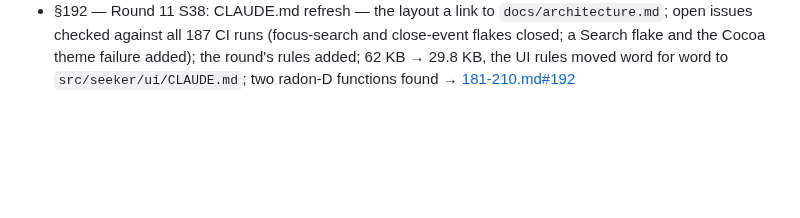
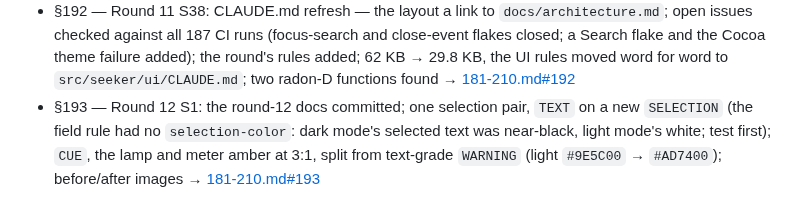
Before and after one commit to KristiyanDDimitrov/Seeker, a Markdown page: docs/history/README.md, the part around the change. Drawn GitHub-style; blank space fills up the shorter version.

```diff
--- a/docs/history/README.md
+++ b/docs/history/README.md
@@ -279,3 +279,4 @@ under their entry and live in the same file, after it.
 - §190 — Round 11 S36: README images and final visual QA — 76 screens read; a secondary text with no room for three letters takes no width (test first: Downloads' lone "…"); sentence case and "…" in the last UI strings; `--readme` renders the wizard's first step → [181-210.md#190](181-210.md#190)
 - §191 — Round 11 S37: README and developer docs — 755 lines to 178 with a live CI badge; `docs/architecture.md` (the one canonical module map, regenerated; the download state machine from `schema.py`; the threading model), `docs/cli.md` (checked against the parser: three missing options, two false statements), `docs/packaging.md` (Windows/Linux still labelled unverified); the index links every document → [181-210.md#191](181-210.md#191)
 - §192 — Round 11 S38: CLAUDE.md refresh — the layout a link to `docs/architecture.md`; open issues checked against all 187 CI runs (focus-search and close-event flakes closed; a Search flake and the Cocoa theme failure added); the round's rules added; 62 KB → 29.8 KB, the UI rules moved word for word to `src/seeker/ui/CLAUDE.md`; two radon-D functions found → [181-210.md#192](181-210.md#192)
+- §193 — Round 12 S1: the round-12 docs committed; one selection pair, `TEXT` on a new `SELECTION` (the field rule had no `selection-color`: dark mode's selected text was near-black, light mode's white; test first); `CUE`, the lamp and meter amber at 3:1, split from text-grade `WARNING` (light `#9E5C00` → `#AD7400`); before/after images → [181-210.md#193](181-210.md#193)
```
Also changed, not shown: docs/HANDOFF.md (+78 -72 lines), docs/history/181-210.md (+91 -0 lines), docs/history/images/193-cue.png (added), docs/history/images/193-selection.png (added), 2 other files.
